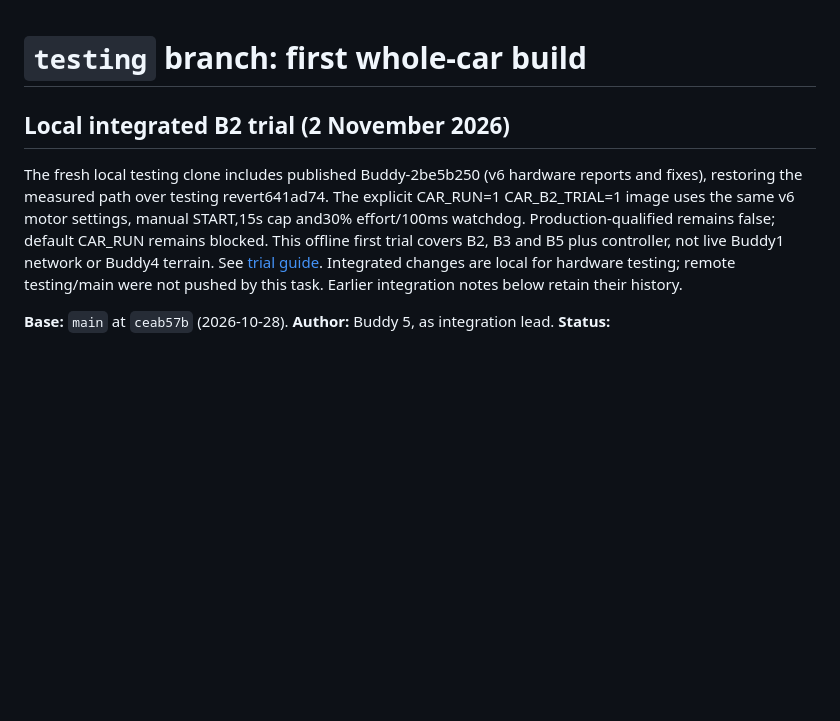
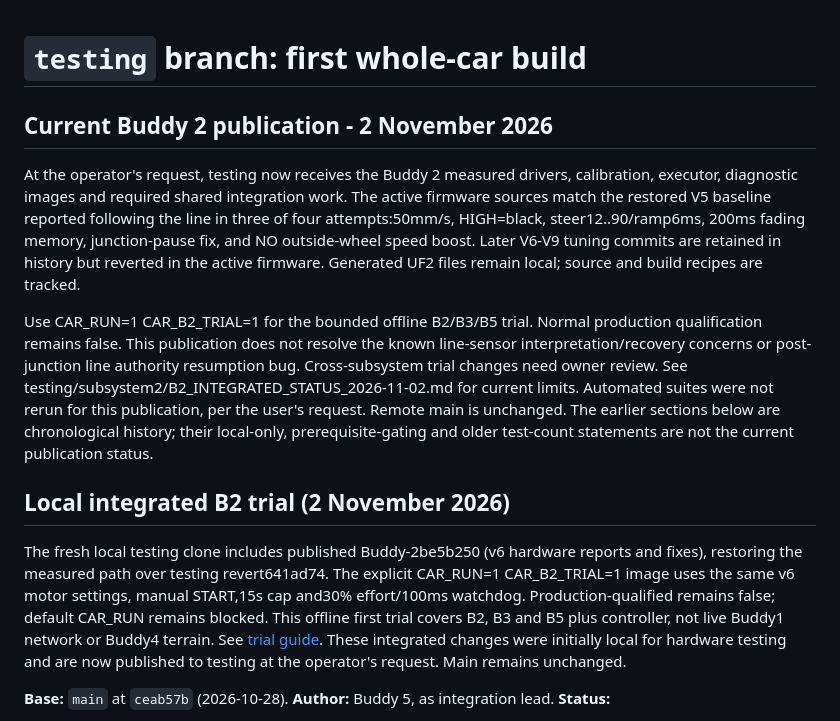
Before and after one commit to JeraldLoh/inf2004-EmbedSys-group18, a Markdown page: TESTING_BRANCH.md, the part around the change. Rendered like a GitHub page; blank space fills up the shorter version.

Commit message:
Document restored Buddy 2 V5 baseline for testing publication

```diff
--- a/TESTING_BRANCH.md
+++ b/TESTING_BRANCH.md
@@ -1,4 +1,24 @@
 # `testing` branch: first whole-car build
+
+## Current Buddy 2 publication - 2 November 2026
+
+At the operator's request, testing now receives the Buddy 2 measured drivers,
+calibration, executor, diagnostic images and required shared integration work.
+The active firmware sources match the restored V5 baseline reported following
+the line in three of four attempts:50mm/s, HIGH=black, steer12..90/ramp6ms,
+200ms fading memory, junction-pause fix, and NO outside-wheel speed boost.
+Later V6-V9 tuning commits are retained in history but reverted in the active
+firmware. Generated UF2 files remain local; source and build recipes are tracked.
+
+Use CAR_RUN=1 CAR_B2_TRIAL=1 for the bounded offline B2/B3/B5 trial. Normal
+production qualification remains false. This publication does not resolve the
+known line-sensor interpretation/recovery concerns or post-junction line
+authority resumption bug. Cross-subsystem trial changes need owner review.
+See testing/subsystem2/B2_INTEGRATED_STATUS_2026-11-02.md for current limits.
+Automated suites were not rerun for this publication, per the user's request.
+Remote main is unchanged. The earlier sections below are chronological history;
+their local-only, prerequisite-gating and older test-count statements are not
+the current publication status.
 
 ## Local integrated B2 trial (2 November 2026)
 
@@ -9,8 +29,8 @@ manual START,15s cap and30% effort/100ms watchdog. Production-qualified remains
 false; default CAR_RUN remains blocked. This offline first trial covers B2,
 B3 and B5 plus controller, not live Buddy1 network or Buddy4 terrain.
 See [trial guide](testing/integration/B2_INTEGRATED_TRIAL_GUIDE.md).
-Integrated changes are local for hardware testing; remote testing/main were
-not pushed by this task. Earlier integration notes below retain their history.
+These integrated changes were initially local for hardware testing and are now
+published to testing at the operator's request. Main remains unchanged.
 
 
 **Base:** `main` at `ceab57b` (2026-10-28).
```
Also changed, not shown: testing/subsystem2/B2_INTEGRATED_STATUS_2026-11-02.md (+16 -1 lines).
